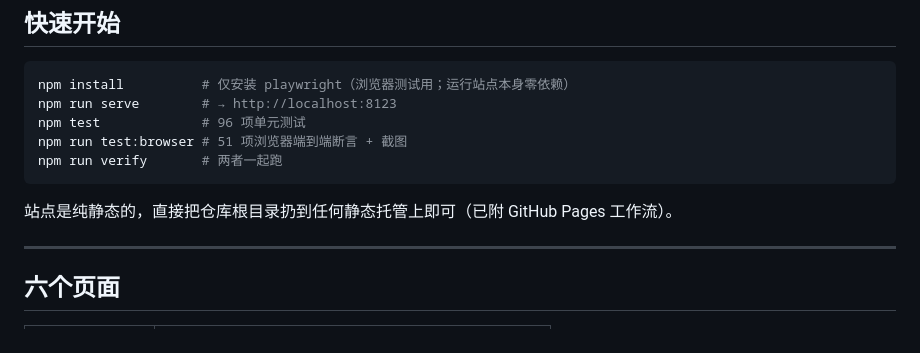
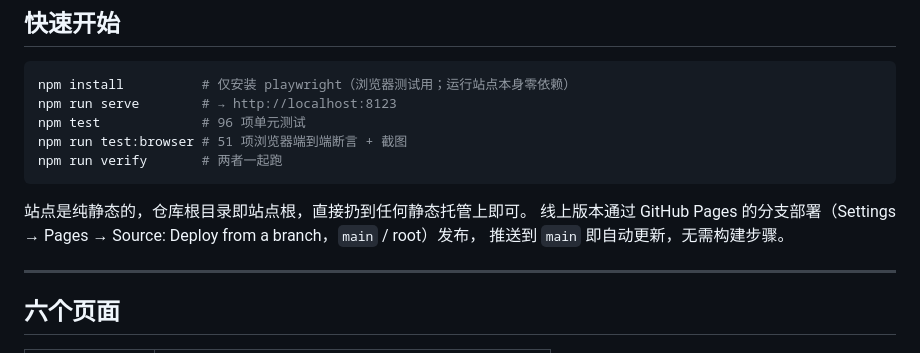
Before and after one commit to dirtycomputer/compute-lunar-claude, a Markdown page: README.md, the part around the change. Rendered like a GitHub page.

Commit message:
docs: 修正 README 中已失效的部署说明
PR #5 删除了 .github/workflows/pages.yml，但该 PR 的提交只暂存了文件删除
（git rm 后用 git commit 未带 -a），README 的同步修改遗留在工作区未被提交——
提交信息与 PR 描述中「README 同步更新」的说法当时并不成立。

结果是 main 上的 README 仍写着「已附 GitHub Pages 工作流」，而该工作流已不存在。
此提交补上实际改动：说明线上版本通过 GitHub Pages 分支部署发布。

Co-Authored-By: Claude Opus 5 <noreply@anthropic.com>
Claude-Session: https://claude.ai/code/session_01MtHf8vJasjgEvEFbTZxHuR

````diff
--- a/README.md
+++ b/README.md
@@ -22,7 +22,9 @@ npm run test:browser # 51 项浏览器端到端断言 + 截图
 npm run verify       # 两者一起跑
 ```
 
-站点是纯静态的，直接把仓库根目录扔到任何静态托管上即可（已附 GitHub Pages 工作流）。
+站点是纯静态的，仓库根目录即站点根，直接扔到任何静态托管上即可。
+线上版本通过 GitHub Pages 的分支部署（Settings → Pages → Source: Deploy from a branch，`main` / root）发布，
+推送到 `main` 即自动更新，无需构建步骤。
 
 ---
 
````
